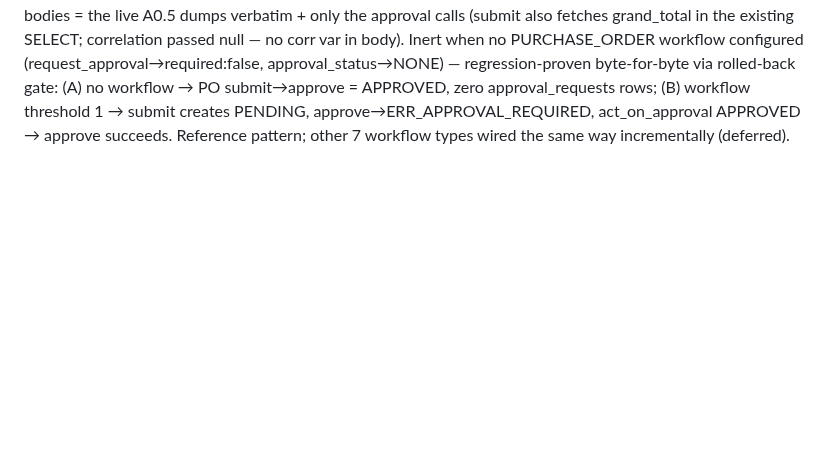
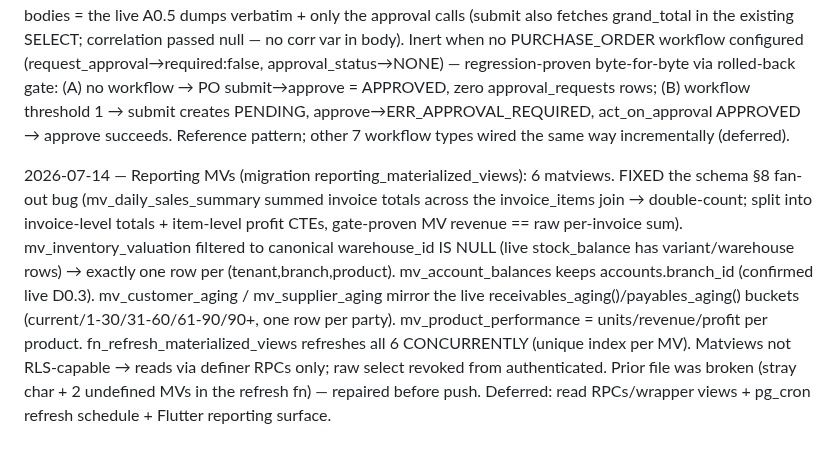
Before and after one commit to RaoAhmadRaza/posapplication-, a Markdown page: docs/DECISIONS.md, the part around the change. GitHub-like rendering; blank space fills up the shorter version.

Commit message:
docs(reporting): M08 MVs LIVE — PROJECT_STATE M08 section + DECISIONS entry

```diff
--- a/docs/DECISIONS.md
+++ b/docs/DECISIONS.md
@@ -289,3 +289,5 @@ Inventory Slice A (Product Catalog) complete: full §3.4 schema + clean-arch inv
 2026-07-14 — Approvals workflow-config UI (additive to lib/features/approvals/): datasource loadWorkflows(type?) [deleted_at-null, type+name order] + loadRoles (roles tenant-read RLS) + upsertWorkflow; repo/usecases mirror; WorkflowsController (AsyncNotifier list + upsert + setActive[soft-delete = is_active=false through upsert, preserving config]) + tenantRoleNamesProvider. Pages: ApprovalWorkflowsPage /approvals/workflows (grouped by workflow_type, name/threshold[blank=Always]/level-count/TTL, per-card Active switch, in-UI note "no active workflow for a type = that action needs no approval"; gated approvals:update), WorkflowFormPage (8-enum type dropdown [locked on edit — config identity], name/description/threshold/TTL, Active switch, LEVELS EDITOR = ordered rows {level auto = position, required_role from tenant roles dropdown, min_approvers stepper} with add/remove/move-up-down → builds levels_json; validates name + ≥1 level + every level has a role → upsert_approval_workflow). Entry: PendingApprovalsPage appbar gear (gated approvals:update) → /approvals/workflows. analyze clean; engine end-to-end SQL-gate-verified prior; device tap-through user-driven.
 
 2026-07-14 — Approvals PO integration (migration po_approval_integration): submit_purchase_order raises request_approval('PURCHASE_ORDER', po, grand_total) after the SUBMITTED update; approve_purchase_order blocked (ERR_APPROVAL_REQUIRED, 42501) while approval_status is PENDING/ESCALATED/REJECTED. Both bodies = the live A0.5 dumps verbatim + only the approval calls (submit also fetches grand_total in the existing SELECT; correlation passed null — no corr var in body). Inert when no PURCHASE_ORDER workflow configured (request_approval→required:false, approval_status→NONE) — regression-proven byte-for-byte via rolled-back gate: (A) no workflow → PO submit→approve = APPROVED, zero approval_requests rows; (B) workflow threshold 1 → submit creates PENDING, approve→ERR_APPROVAL_REQUIRED, act_on_approval APPROVED → approve succeeds. Reference pattern; other 7 workflow types wired the same way incrementally (deferred).
+
+2026-07-14 — Reporting MVs (migration reporting_materialized_views): 6 matviews. FIXED the schema §8 fan-out bug (mv_daily_sales_summary summed invoice totals across the invoice_items join → double-count; split into invoice-level totals + item-level profit CTEs, gate-proven MV revenue == raw per-invoice sum). mv_inventory_valuation filtered to canonical warehouse_id IS NULL (live stock_balance has variant/warehouse rows) → exactly one row per (tenant,branch,product). mv_account_balances keeps accounts.branch_id (confirmed live D0.3). mv_customer_aging / mv_supplier_aging mirror the live receivables_aging()/payables_aging() buckets (current/1-30/31-60/61-90/90+, one row per party). mv_product_performance = units/revenue/profit per product. fn_refresh_materialized_views refreshes all 6 CONCURRENTLY (unique index per MV). Matviews not RLS-capable → reads via definer RPCs only; raw select revoked from authenticated. Prior file was broken (stray char + 2 undefined MVs in the refresh fn) — repaired before push. Deferred: read RPCs/wrapper views + pg_cron refresh schedule + Flutter reporting surface.
```
Also changed, not shown: docs/PROJECT_STATE.md (+13 -10 lines).
